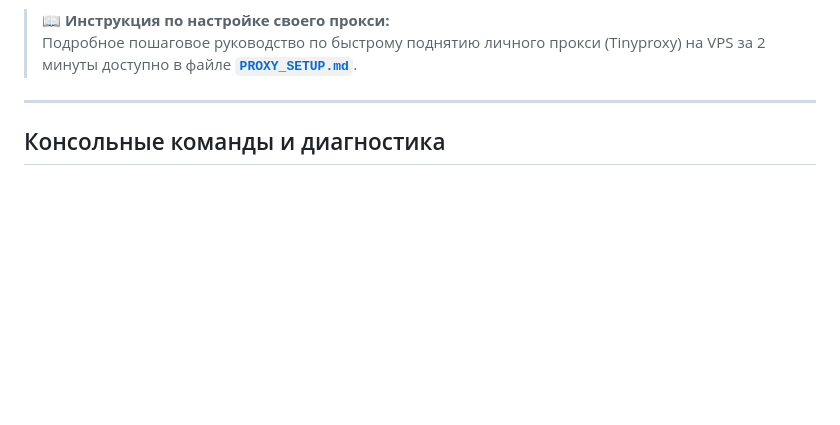
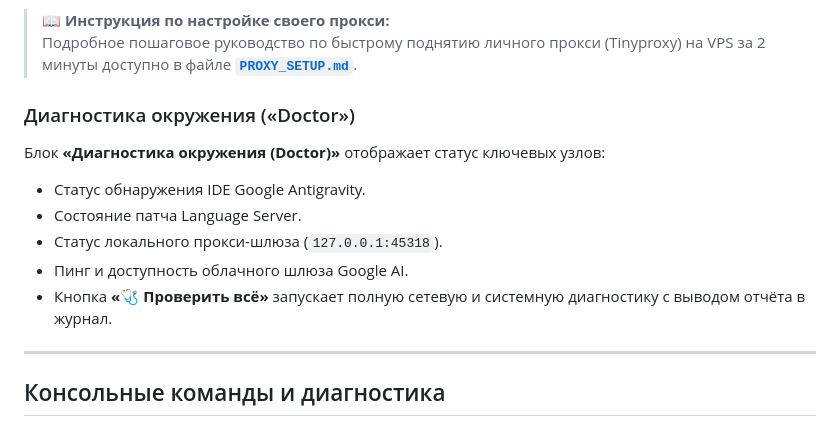
Before and after one commit to keelbismark/OpenAntigravity, a Markdown page: README.md, the part around one of its changes. Rendered like a GitHub page; blank space fills up the shorter version.

```diff
--- a/README.md
+++ b/README.md
@@ -76,6 +80,15 @@ irm https://raw.githubusercontent.com/keelbismark/OpenAntigravity/main/tui.ps1 |
 
 > 📖 **Инструкция по настройке своего прокси:**
 > Подробное пошаговое руководство по быстрому поднятию личного прокси (Tinyproxy) на VPS за 2 минуты доступно в файле [**`PROXY_SETUP.md`**](PROXY_SETUP.md).
+
+### Диагностика окружения («Doctor»)
+
+Блок **«Диагностика окружения (Doctor)»** отображает статус ключевых узлов:
+* Статус обнаружения IDE Google Antigravity.
+* Состояние патча Language Server.
+* Статус локального прокси-шлюза (`127.0.0.1:45318`).
+* Пинг и доступность облачного шлюза Google AI.
+* Кнопка **«🩺 Проверить всё»** запускает полную сетевую и системную диагностику с выводом отчёта в журнал.
 
 ---
 
```
Also changed, not shown: other parts of README.md (+25 -21 lines).
